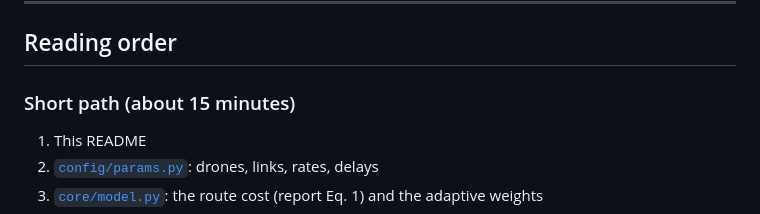
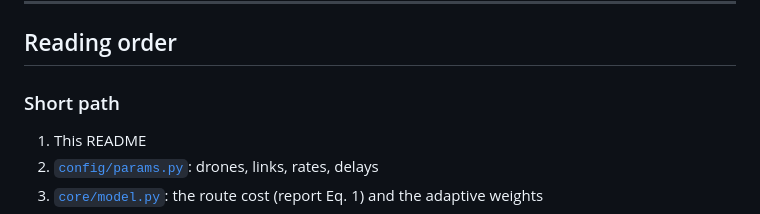
Before and after one commit to RamaMhallla/green-fanet-multihop, a Markdown page: README.md, the part around the change. Drawn GitHub-style.

```diff
--- a/README.md
+++ b/README.md
@@ -64,7 +64,7 @@ Experiment output is written to `results/`. This folder is **not** in the reposi
 
 ## Reading order
 
-### Short path (about 15 minutes)
+### Short path
 
 1. This README
 2. [`config/params.py`](config/params.py): drones, links, rates, delays
```
